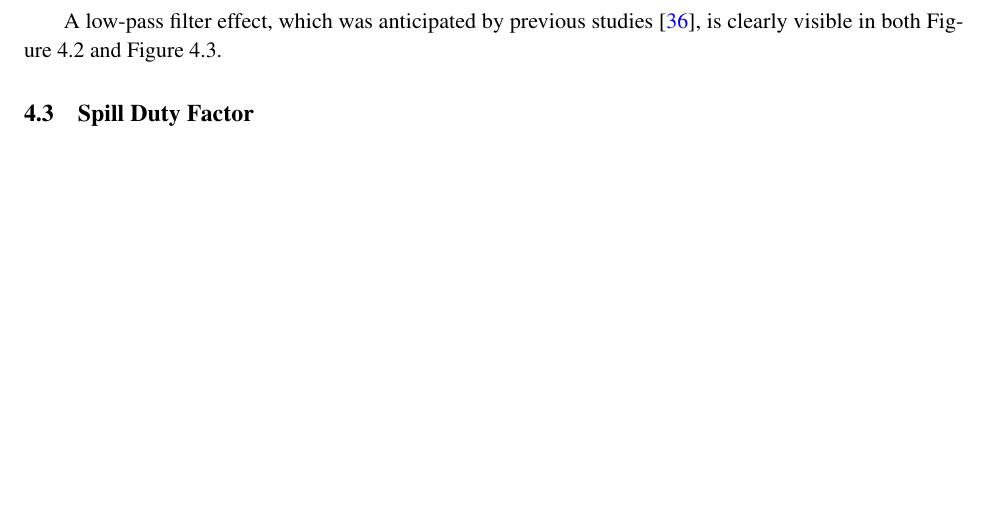
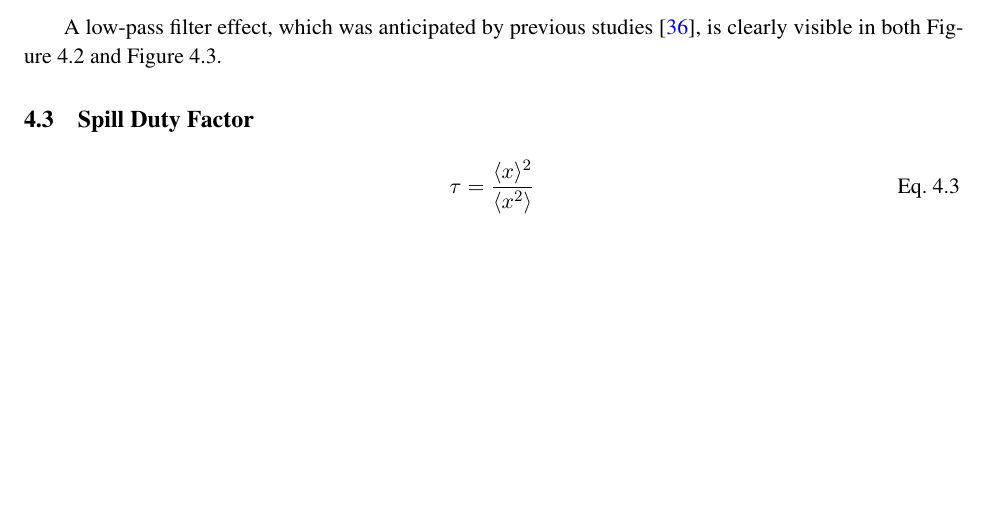
Before and after one commit to ab-gh/thesis, a LaTeX thesis (main.tex): part of page 44 of 55, cut so that both start at the same text. Compiled offline with pdfLaTeX.

Commit message:
comments

```diff
--- a/main.tex
+++ b/main.tex
@@ -2114,9 +2126,19 @@ A low-pass filter effect, which was anticipated by previous studies~\cite{wepmp0
   \caption{Frequency response of the RFKO system, \textbf{with RF cavities disabled}, both in the real machine and in simulation.}\label{fig:rf_off}
 \end{figure}
 
+A low-pass filter effect, which was anticipated by previous studies~\cite{wepmp008}, is clearly visible in both~\autoref{fig:rf_on} and~\autoref{fig:rf_off}.
+
+
 % [TODO) explain the consequences of these graphs
 
 \section{Spill Duty Factor}
 
 % [TODO) step 3: ???
+
+\begin{equation}
+  \tau = \frac{\langle x\rangle^2}{\langle x^2\rangle}
+\end{equation}
+
+\chapter{Conclusion}
+
 % [TODO) step 4: profit
```
Also changed, not shown: main.tex (23 more changed lines), 8 other files.
